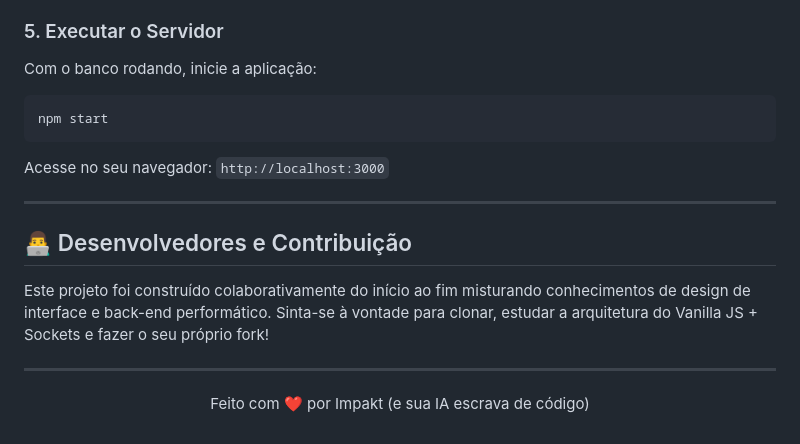
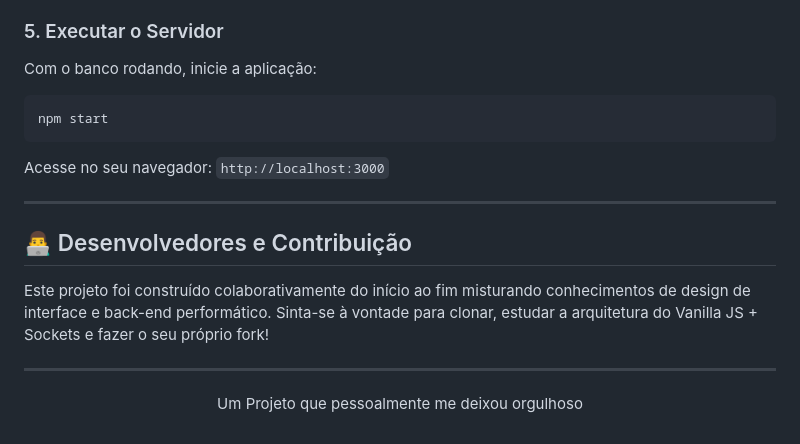
Before and after one commit to ramiresdamazio/testeChat, a Markdown page: README.md, the part around one of its changes. GitHub-like rendering.

````diff
--- a/README.md
+++ b/README.md
@@ -76,7 +84,9 @@ A busca de GIFs exige uma Chave de API do Tenor. (O projeto atualmente roda com
 Com o banco rodando, inicie a aplicação:
+
 ```bash
 npm start
 ```
+
 Acesse no seu navegador: `http://localhost:3000`
 
 ---
@@ -86,6 +96,7 @@ Acesse no seu navegador: `http://localhost:3000`
 Este projeto foi construído colaborativamente do início ao fim misturando conhecimentos de design de interface e back-end performático. Sinta-se à vontade para clonar, estudar a arquitetura do Vanilla JS + Sockets e fazer o seu próprio fork!
 
 ---
+
 <div align="center">
-  <p>Feito com ❤️ por Impakt (e sua IA escrava de código)</p>
+  <p>Um Projeto que pessoalmente me deixou orgulhoso</p>
 </div>
````
Also changed, not shown: other parts of README.md (+13 -5 lines).
